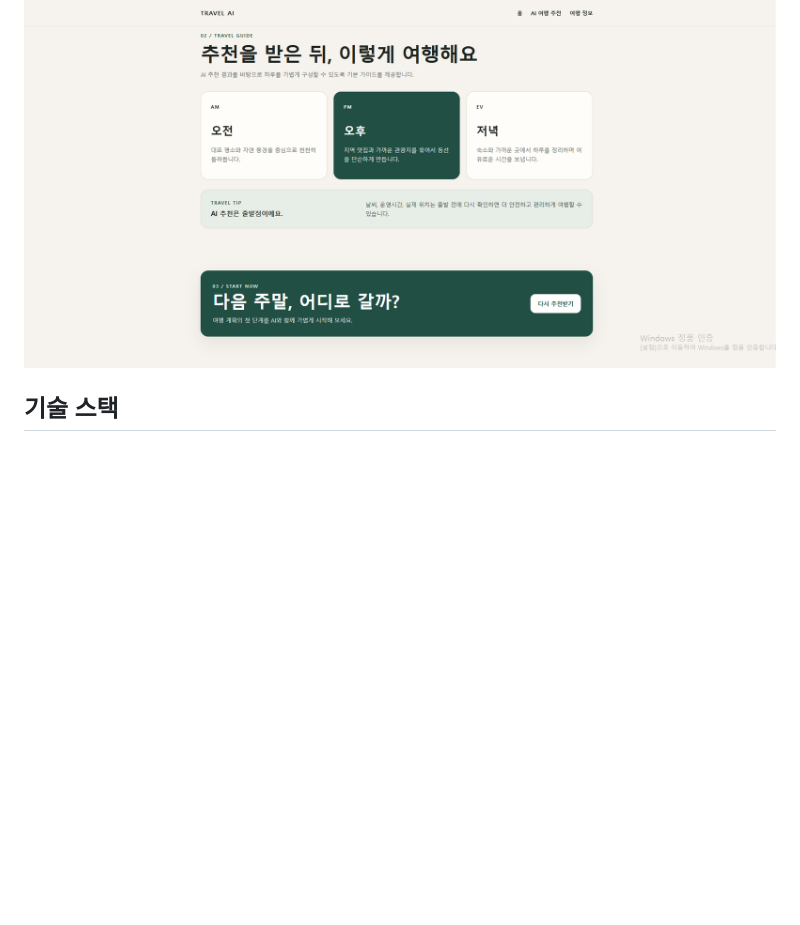
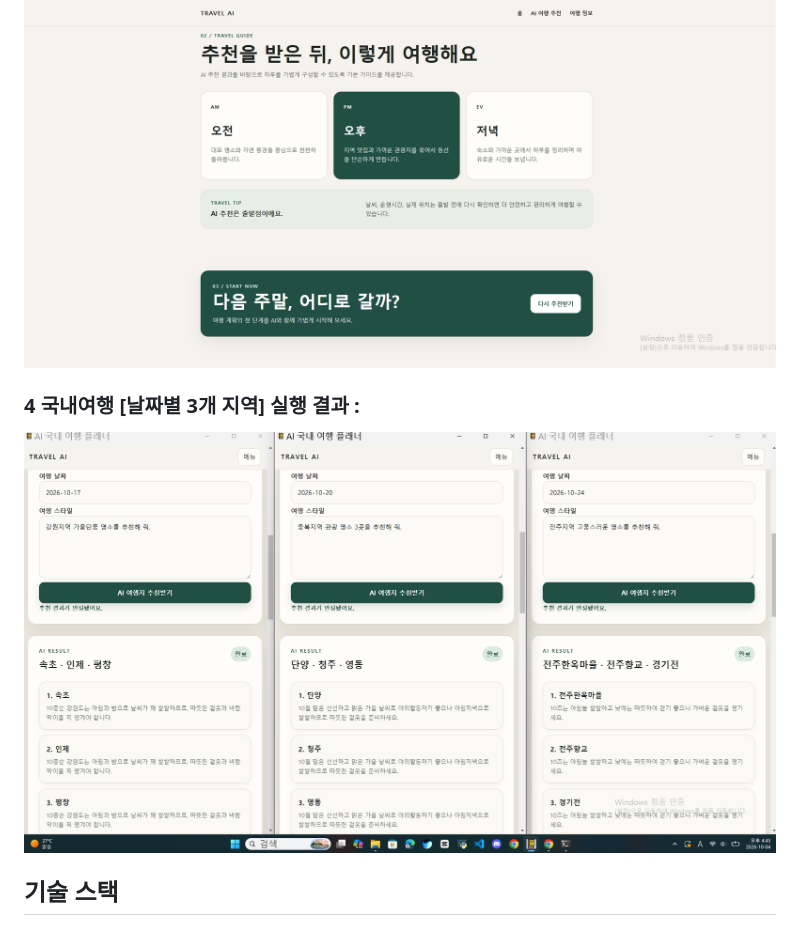
Before and after one commit to sinmodel/codysseyA1-3, a Markdown page: README.md, the part around the change. GitHub-like rendering; blank space fills up the shorter version.

Commit message:
Add domestic travel results section to README
Added section for domestic travel results with an image.

```diff
--- a/README.md
+++ b/README.md
@@ -21,6 +21,11 @@
 ### 3 여행 정보 메뉴 캡쳐 :
 
 ![AI국내여행](다음주말_스크린샷.png)
+
+### 4 국내여행 [날짜별 3개 지역] 실행 결과 :
+
+![AI국내여행](국내여행.png)
+
 
 ## 기술 스택
 
```
